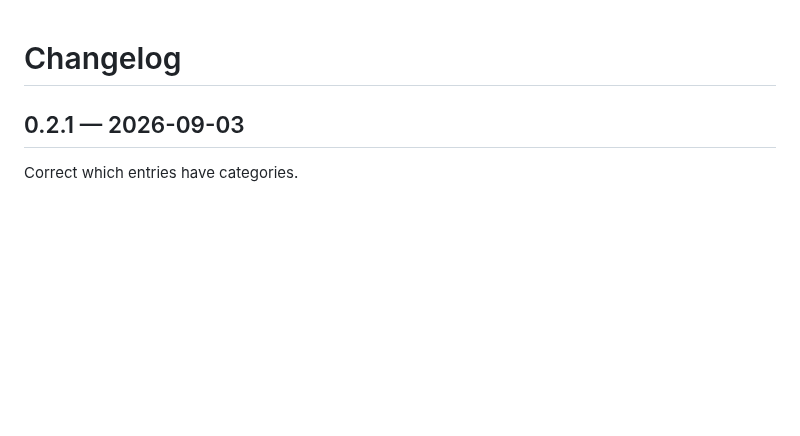
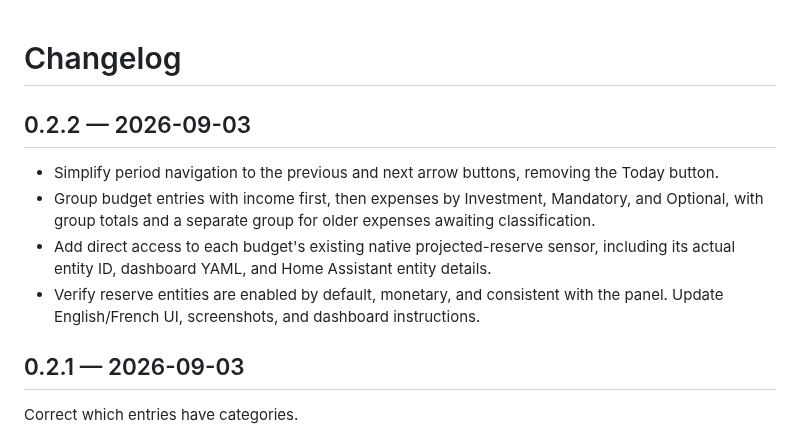
Before and after one commit to raccommode/AutonomousBudget-HomeAssistant, a Markdown page: CHANGELOG.md, the part around the change. Drawn GitHub-style; blank space fills up the shorter version.

```diff
--- a/CHANGELOG.md
+++ b/CHANGELOG.md
@@ -1,4 +1,11 @@
 # Changelog
+
+## 0.2.2 — 2026-09-03
+
+- Simplify period navigation to the previous and next arrow buttons, removing the Today button.
+- Group budget entries with income first, then expenses by Investment, Mandatory, and Optional, with group totals and a separate group for older expenses awaiting classification.
+- Add direct access to each budget's existing native projected-reserve sensor, including its actual entity ID, dashboard YAML, and Home Assistant entity details.
+- Verify reserve entities are enabled by default, monetary, and consistent with the panel. Update English/French UI, screenshots, and dashboard instructions.
 
 ## 0.2.1 — 2026-09-03
 
```
Also changed, not shown: README.md (+7 -4 lines), docs/dashboards.md (+2 -0 lines), docs/screenshot-desktop.png, docs/screenshot-french.png, docs/screenshot-mobile.png, 9 other files.
